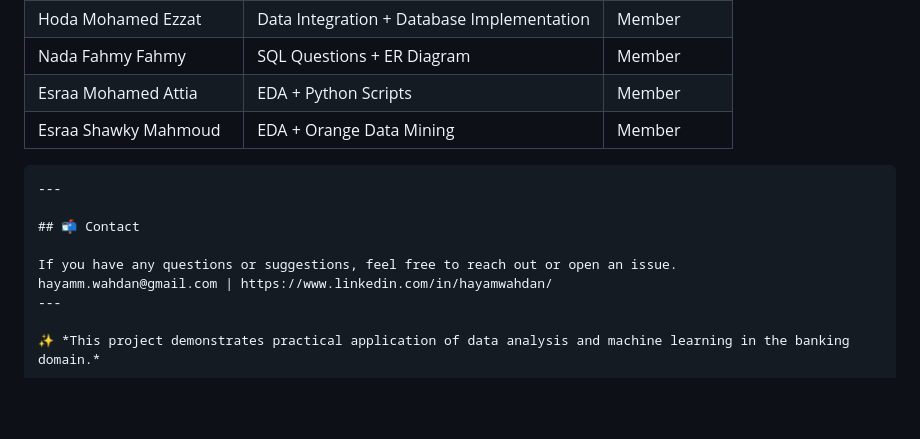
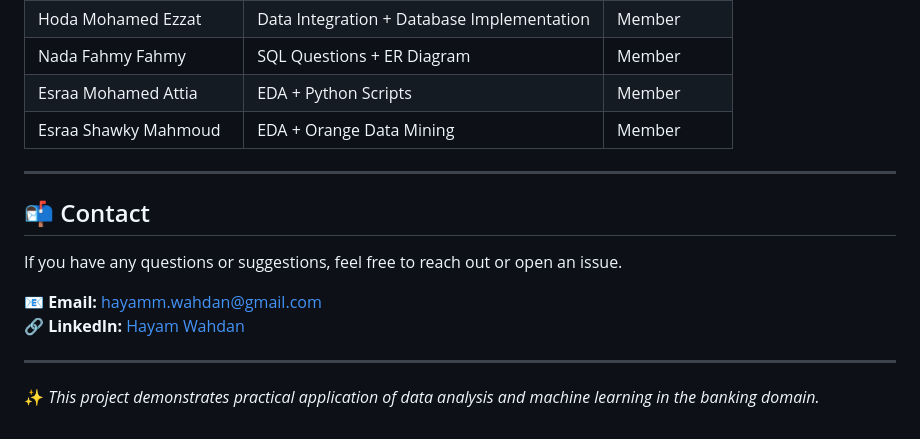
Before and after one commit to Bank-Analysis-Team/Bank_Analysis, a Markdown page: README.md, the part around the change. GitHub-like rendering; blank space fills up the shorter version.

Commit message:
Revise contact section formatting in README
Updated contact information format in README.

````diff
--- a/README.md
+++ b/README.md
@@ -109,13 +109,16 @@ A detailed **Correlation Heatmap** is used to:
 | Nada Fahmy Fahmy | SQL Questions + ER Diagram | Member |
 | Esraa Mohamed Attia | EDA + Python Scripts | Member |
 | Esraa Shawky Mahmoud | EDA + Orange Data Mining | Member |
-```
+
 ---
 
 ## 📬 Contact
 
 If you have any questions or suggestions, feel free to reach out or open an issue.
-hayamm.wahdan@gmail.com | https://www.linkedin.com/in/hayamwahdan/
+
+📧 **Email:** [hayamm.wahdan@gmail.com](mailto:hayamm.wahdan@gmail.com)
+🔗 **LinkedIn:** [Hayam Wahdan](https://www.linkedin.com/in/hayamwahdan/)
+
 ---
 
 ✨ *This project demonstrates practical application of data analysis and machine learning in the banking domain.*
````
